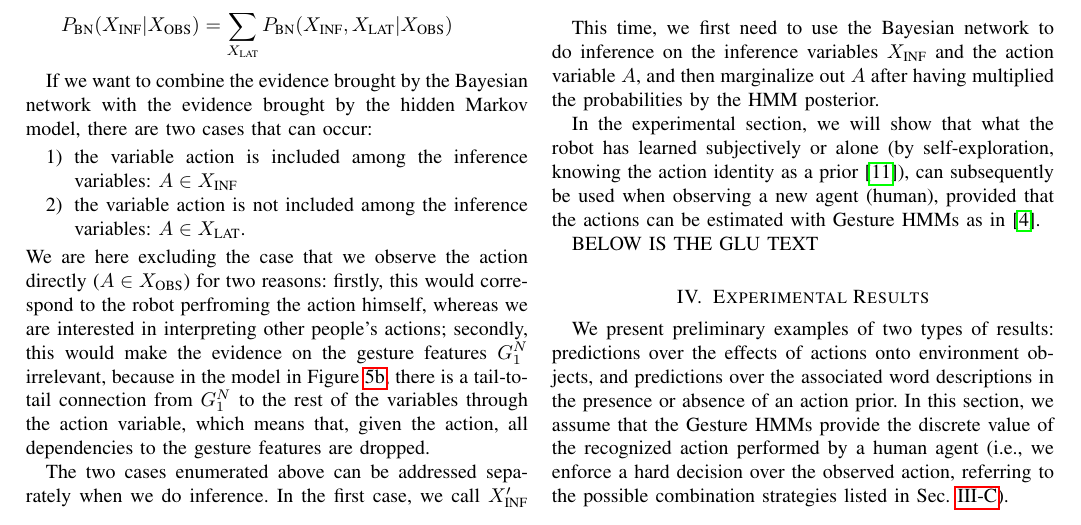
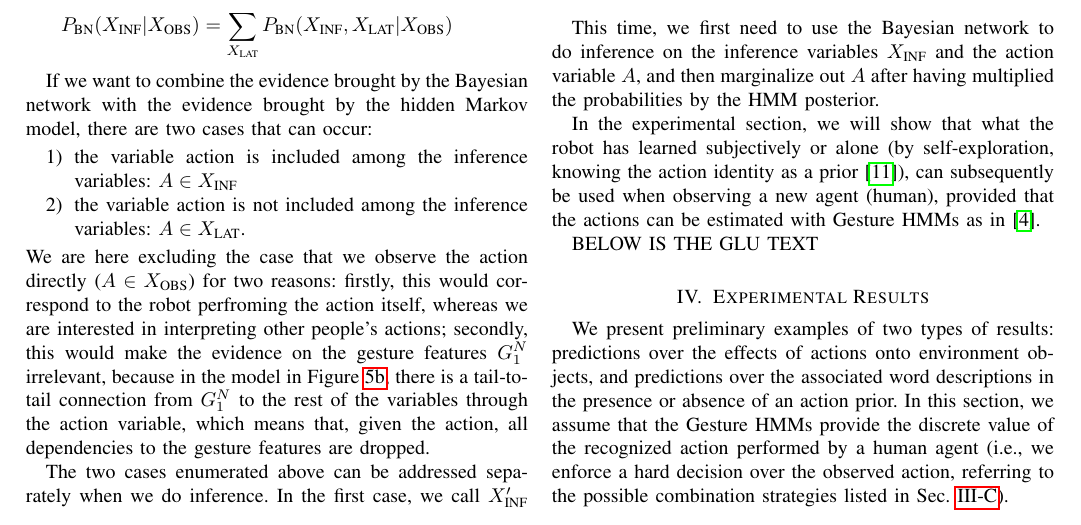
Before and after one commit to gsaponaro/tcds-gestures, a LaTeX paper (article/2017-10_submission/gsaponaro-tcds2017language.tex, which reads article/2017-10_submission/gsaponaro-tcds2017language-approach.tex): part of page 5 of 7, cut so that both start at the same text. Compiled offline with pdfLaTeX; a missing font is replaced by an installed copy or a similar font; a LaTeX package or settings file that is missing is left out.

Commit message:
himself -> itself

```diff
--- a/article/2017-10_submission/gsaponaro-tcds2017language-approach.tex
+++ b/article/2017-10_submission/gsaponaro-tcds2017language-approach.tex
@@ -275,7 +275,7 @@ If we want to combine the evidence brought by the Bayesian network with the evid
 \item the variable action is included among the inference variables: $A \in \xinf$
 \item the variable action is not included among the inference variables: $A \in \xlat$.
 \end{enumerate}
-We are here excluding the case that we observe the action directly ($A\in \xobs$) for two reasons: firstly, this would correspond to the robot perfroming the action himself, whereas we are interested in interpreting other people's actions;
+We are here excluding the case that we observe the action directly ($A\in \xobs$) for two reasons: firstly, this would correspond to the robot perfroming the action itself, whereas we are interested in interpreting other people's actions;
 secondly, this would make the evidence on the gesture features $G_1^N$ irrelevant, because in the model in Figure~\ref{fig:model:our}, there is a tail-to-tail connection from $G_1^N$ to the rest of the variables through the action variable, which means that, given the action, all dependencies to the gesture features are dropped.
 
 The two cases enumerated above can be addressed separately when we do inference.
```
